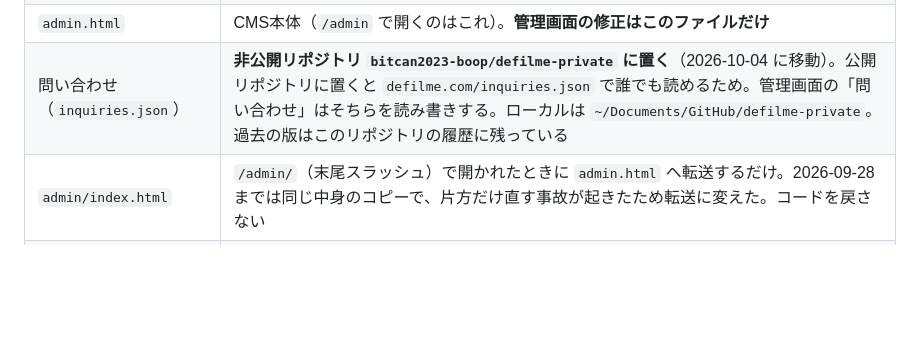
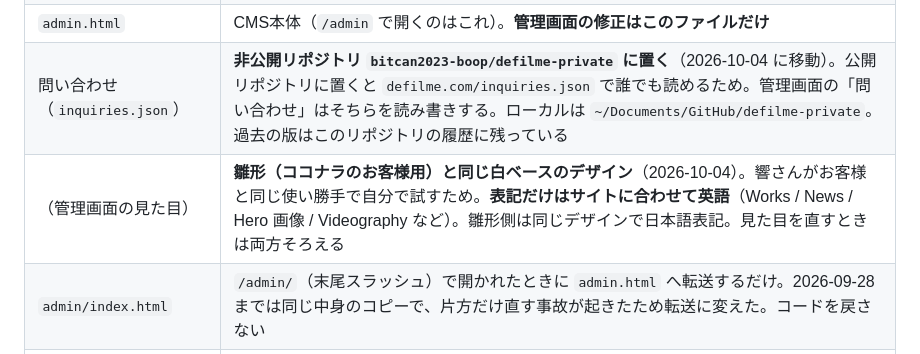
Before and after one commit to bitcan2023-boop/defilme, a Markdown page: CLAUDE.md, the part around the change. GitHub-like rendering; blank space fills up the shorter version.

Commit message:
CLAUDE.md: 管理画面は雛形と同じデザイン・英語表記と記録
Co-Authored-By: Claude Opus 5.5 <noreply@anthropic.com>

```diff
--- a/CLAUDE.md
+++ b/CLAUDE.md
@@ -93,6 +93,7 @@ macOSはファイル名をNFD（分解形）で保持することがあり、リ
 | `works-data.js` / `news.json` | **CMSが生成。手で書き換えるときは競合に注意** |
 | `admin.html` | CMS本体（`/admin` で開くのはこれ）。**管理画面の修正はこのファイルだけ** |
 | 問い合わせ（`inquiries.json`） | **非公開リポジトリ `bitcan2023-boop/defilme-private` に置く**（2026-10-04 に移動）。公開リポジトリに置くと `defilme.com/inquiries.json` で誰でも読めるため。管理画面の「問い合わせ」はそちらを読み書きする。ローカルは `~/Documents/GitHub/defilme-private`。過去の版はこのリポジトリの履歴に残っている |
+| （管理画面の見た目） | **雛形（ココナラのお客様用）と同じ白ベースのデザイン**（2026-10-04）。響さんがお客様と同じ使い勝手で自分で試すため。**表記だけはサイトに合わせて英語**（Works / News / Hero 画像 / Videography など）。雛形側は同じデザインで日本語表記。見た目を直すときは両方そろえる |
 | `admin/index.html` | `/admin/`（末尾スラッシュ）で開かれたときに `admin.html` へ転送するだけ。2026-09-28 までは同じ中身のコピーで、片方だけ直す事故が起きたため転送に変えた。コードを戻さない |
 | `style.css` | 共通スタイル |
 | `CNAME`, `.nojekyll` | GitHub Pages設定。触らない |
```
